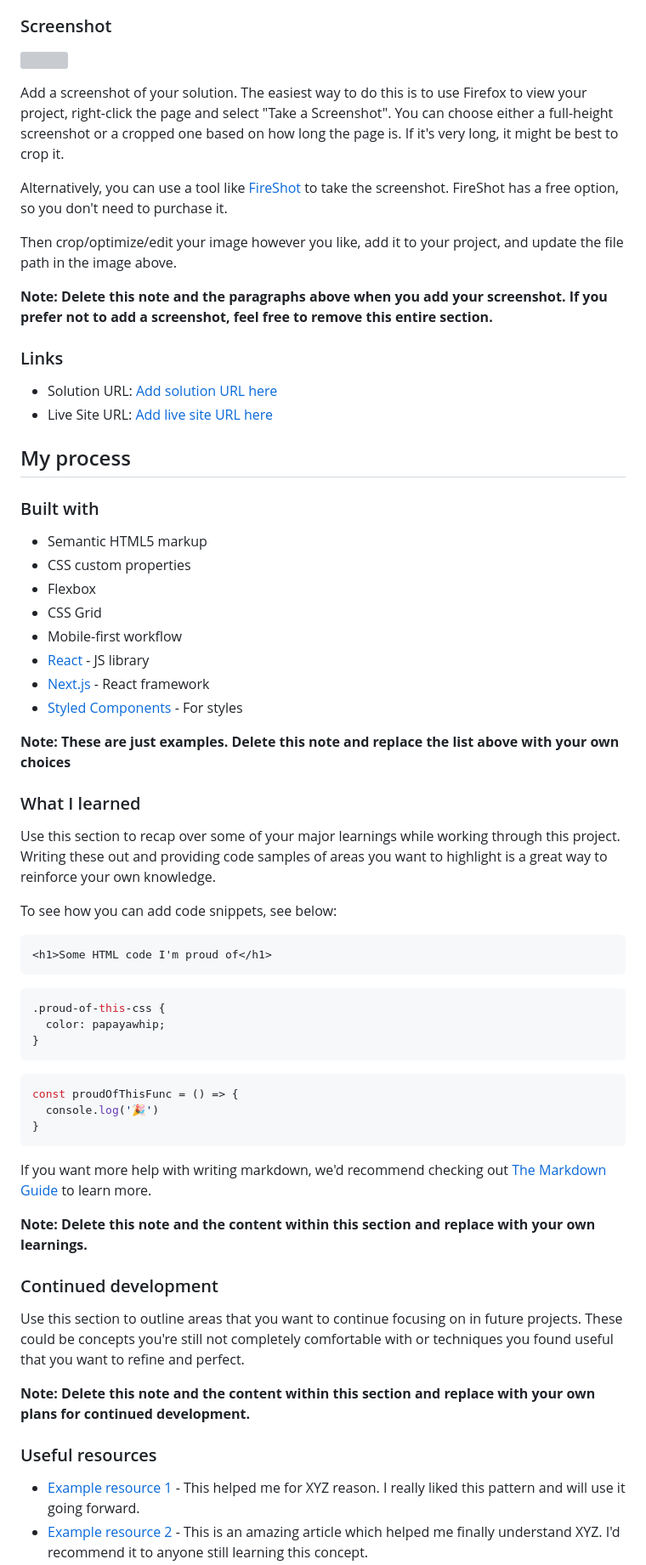
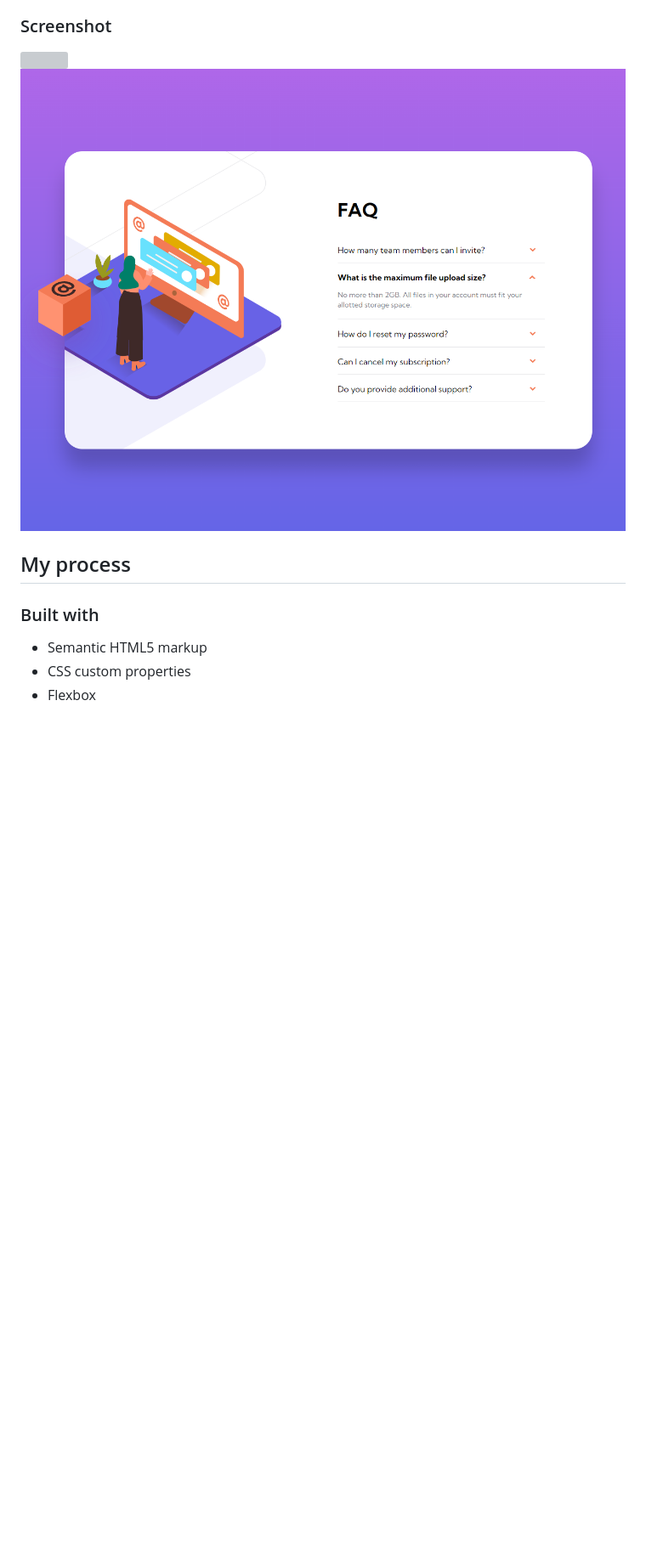
Before and after one commit to gabygrm/faq-accordion-card-main, a Markdown page: README-template.md, the part around the change printed below. Shown: that part at 85% size. Drawn GitHub-style; pictures changed too: images/faq-accordion-card-main-ten-ruddy.vercel.app_ (2).png (added); blank space fills up the shorter version; grey boxes are pictures that could not be loaded.

````diff
--- a/README-template.md
+++ b/README-template.md
@@ -30,20 +30,8 @@ Users should be able to:
 
 ### Screenshot
 
-![](./screenshot.jpg)
-
-Add a screenshot of your solution. The easiest way to do this is to use Firefox to view your project, right-click the page and select "Take a Screenshot". You can choose either a full-height screenshot or a cropped one based on how long the page is. If it's very long, it might be best to crop it.
-
-Alternatively, you can use a tool like [FireShot](https://getfireshot.com/) to take the screenshot. FireShot has a free option, so you don't need to purchase it.
-
-Then crop/optimize/edit your image however you like, add it to your project, and update the file path in the image above.
-
-**Note: Delete this note and the paragraphs above when you add your screenshot. If you prefer not to add a screenshot, feel free to remove this entire section.**
-
-### Links
-
-- Solution URL: [Add solution URL here](https://your-solution-url.com)
-- Live Site URL: [Add live site URL here](https://your-live-site-url.com)
+![](./images/faq-accordion-card-main-ten-ruddy.vercel.app_%20.png)
+![](./images/faq-accordion-card-main-ten-ruddy.vercel.app_%20(2).png)
 
 ## My process
 
@@ -52,46 +40,3 @@ Then crop/optimize/edit your image however you like, add it to your project, and
 - Semantic HTML5 markup
 - CSS custom properties
 - Flexbox
-- CSS Grid
-- Mobile-first workflow
-- [React](https://reactjs.org/) - JS library
-- [Next.js](https://nextjs.org/) - React framework
-- [Styled Components](https://styled-components.com/) - For styles
-
-**Note: These are just examples. Delete this note and replace the list above with your own choices**
-
-### What I learned
-
-Use this section to recap over some of your major learnings while working through this project. Writing these out and providing code samples of areas you want to highlight is a great way to reinforce your own knowledge.
-
-To see how you can add code snippets, see below:
-
-```html
-<h1>Some HTML code I'm proud of</h1>
-```
-```css
-.proud-of-this-css {
-  color: papayawhip;
-}
-```
-```js
-const proudOfThisFunc = () => {
-  console.log('🎉')
-}
-```
-
-If you want more help with writing markdown, we'd recommend checking out [The Markdown Guide](https://www.markdownguide.org/) to learn more.
-
-**Note: Delete this note and the content within this section and replace with your own learnings.**
-
-### Continued development
-
-Use this section to outline areas that you want to continue focusing on in future projects. These could be concepts you're still not completely comfortable with or techniques you found useful that you want to refine and perfect.
-
-**Note: Delete this note and the content within this section and replace with your own plans for continued development.**
-
-### Useful resources
-
-- [Example resource 1](https://www.example.com) - This helped me for XYZ reason. I really liked this pattern and will use it going forward.
-- [Example resource 2](https://www.example.com) - This is an amazing article which helped me finally understand XYZ. I'd recommend it to anyone still learning this concept.
-
````
Also changed, not shown: other parts of README-template.md (+1 -15 lines), images/faq-accordion-card-main-ten-ruddy.vercel.app_ (1).png (added), images/faq-accordion-card-main-ten-ruddy.vercel.app_.png (added).
